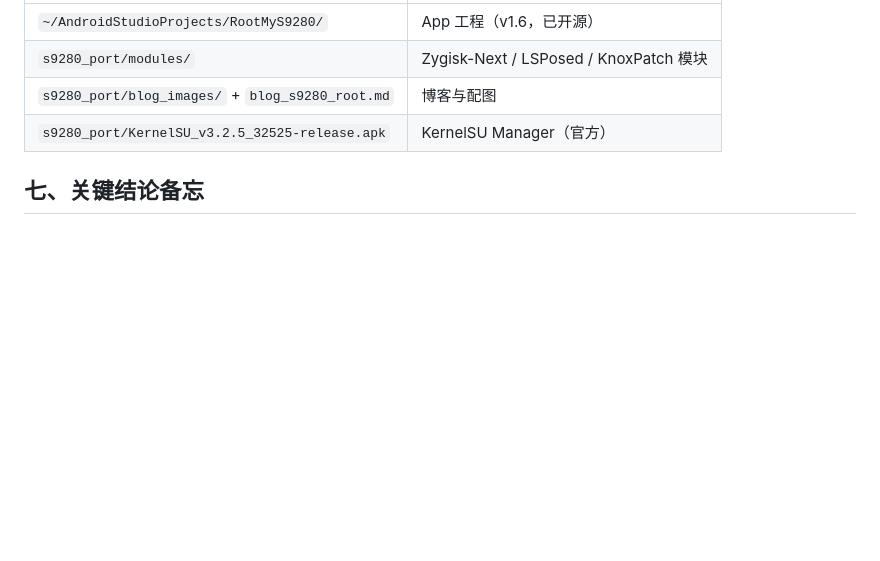
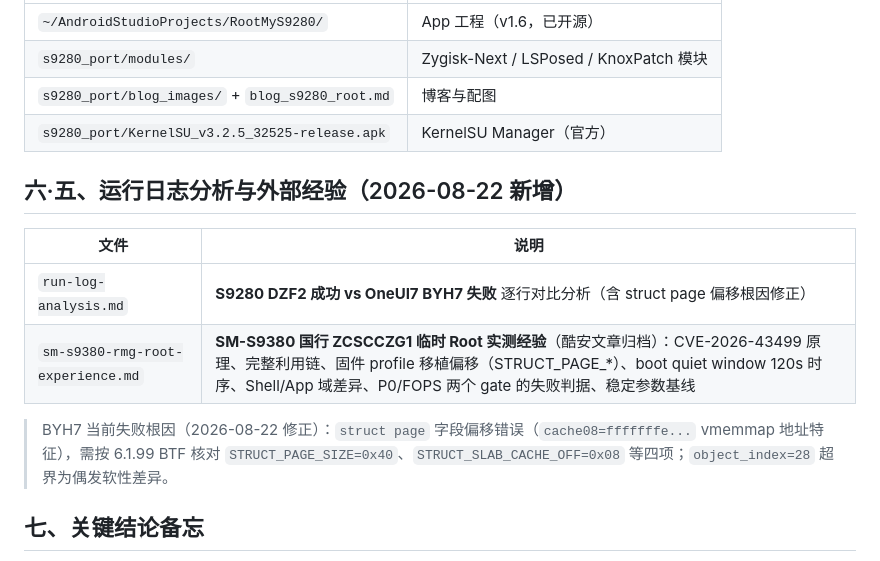
Before and after one commit to NanoTurtle1145/root-my-s24, a Markdown page: docs/research-index.md, the part around the change. Drawn GitHub-style; blank space fills up the shorter version.

```diff
--- a/docs/research-index.md
+++ b/docs/research-index.md
@@ -63,6 +63,15 @@
 | `s9280_port/blog_images/` + `blog_s9280_root.md` | 博客与配图 |
 | `s9280_port/KernelSU_v3.2.5_32525-release.apk` | KernelSU Manager（官方） |
 
+## 六·五、运行日志分析与外部经验（2026-08-22 新增）
+
+| 文件 | 说明 |
+|---|---|
+| `run-log-analysis.md` | **S9280 DZF2 成功 vs OneUI7 BYH7 失败** 逐行对比分析（含 struct page 偏移根因修正） |
+| `sm-s9380-rmg-root-experience.md` | **SM-S9380 国行 ZCSCCZG1 临时 Root 实测经验**（酷安文章归档）：CVE-2026-43499 原理、完整利用链、固件 profile 移植偏移（STRUCT_PAGE_*）、boot quiet window 120s 时序、Shell/App 域差异、P0/FOPS 两个 gate 的失败判据、稳定参数基线 |
+
+> BYH7 当前失败根因（2026-08-22 修正）：`struct page` 字段偏移错误（`cache08=fffffffe...` vmemmap 地址特征），需按 6.1.99 BTF 核对 `STRUCT_PAGE_SIZE=0x40`、`STRUCT_SLAB_CACHE_OFF=0x08` 等四项；`object_index=28` 超界为偶发软性差异。
+
 ## 七、关键结论备忘
 
 1. **S9280 与 S928U1 内核符号 16/17 一致**，唯一差异 `kmalloc_caches`：0x176cbb8（国行）vs 0x176c6f8（美版）
```
Also changed, not shown: docs/run-log-analysis.md (added, +154 -0 lines), docs/sm-s9380-rmg-root-experience.md (added, +129 -0 lines).
